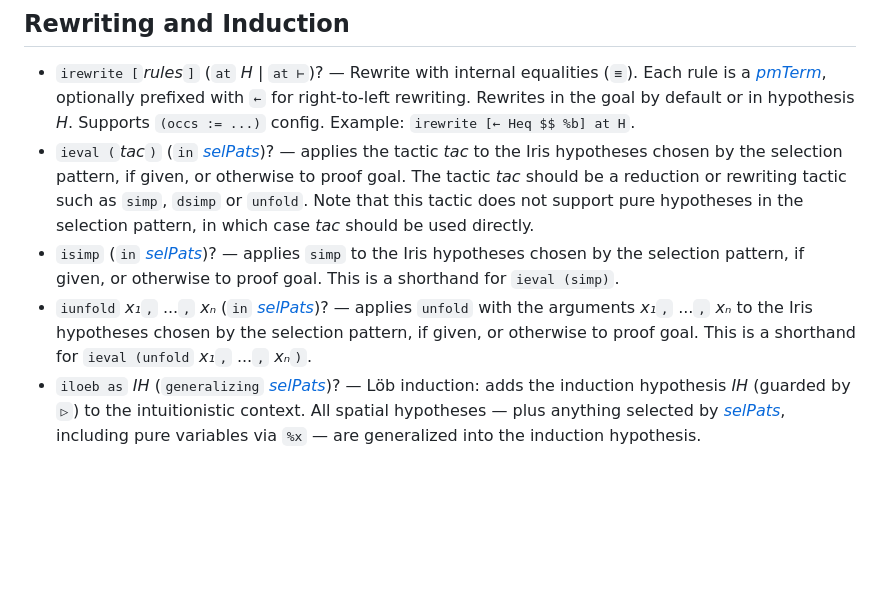
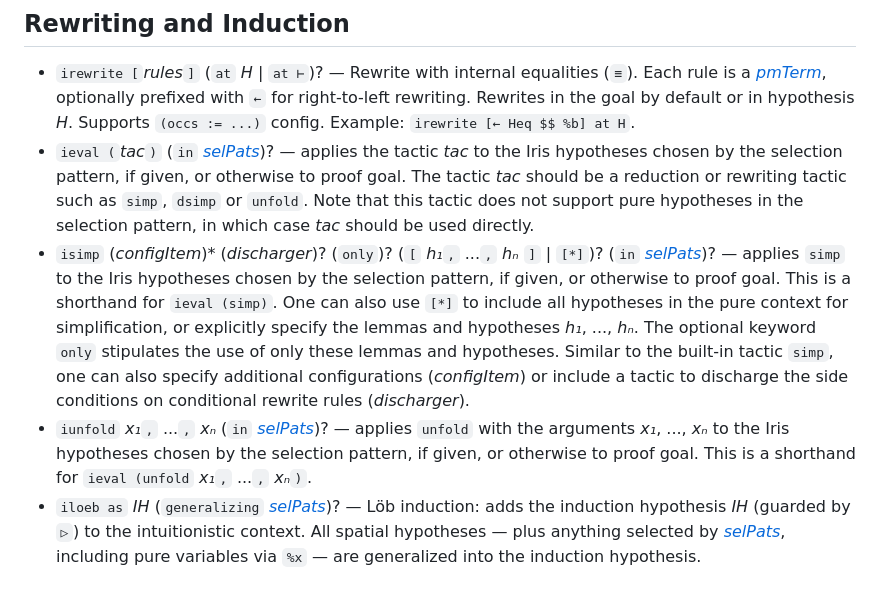
Before and after one commit to leanprover-community/iris-lean, a Markdown page: Iris/tactics.md, the part around the change. Drawn GitHub-style; blank space fills up the shorter version.

```diff
--- a/Iris/tactics.md
+++ b/Iris/tactics.md
@@ -58,8 +58,8 @@ The proof mode maintains three contexts: the *pure* (Lean) context, the *intuiti
 
 - `irewrite [`*rules*`]` (`at` *H* | `at ⊢`)? — Rewrite with internal equalities (`≡`). Each rule is a [*pmTerm*](#proof-mode-terms), optionally prefixed with `←` for right-to-left rewriting. Rewrites in the goal by default or in hypothesis *H*. Supports `(occs := ...)` config. Example: `irewrite [← Heq $$ %b] at H`.
 - `ieval (`*tac*`)` (`in` [*selPats*](#selection-patterns))? — applies the tactic *tac* to the Iris hypotheses chosen by the selection pattern, if given, or otherwise to proof goal. The tactic *tac* should be a reduction or rewriting tactic such as `simp`, `dsimp` or `unfold`. Note that this tactic does not support pure hypotheses in the selection pattern, in which case *tac* should be used directly.
-- `isimp` (`in` [*selPats*](#selection-patterns))? — applies `simp` to the Iris hypotheses chosen by the selection pattern, if given, or otherwise to proof goal. This is a shorthand for `ieval (simp)`.
-- `iunfold` *x₁*`,` ...`,` *xₙ* (`in` [*selPats*](#selection-patterns))? — applies `unfold` with the arguments *x₁*`,` ...`,` *xₙ* to the Iris hypotheses chosen by the selection pattern, if given, or otherwise to proof goal. This is a shorthand for `ieval (unfold` *x₁*`,` ...`,` *xₙ*`)`.
+- `isimp` (*configItem*)\* (*discharger*)? (`only`)? (`[` *h₁*`,` ...`,` *hₙ* `]` | `[*]`)? (`in` [*selPats*](#selection-patterns))? — applies `simp` to the Iris hypotheses chosen by the selection pattern, if given, or otherwise to proof goal. This is a shorthand for `ieval (simp)`. One can also use `[*]` to include all hypotheses in the pure context for simplification, or explicitly specify the lemmas and hypotheses *h₁*, ..., *hₙ*. The optional keyword `only` stipulates the use of only these lemmas and hypotheses. Similar to the built-in tactic `simp`, one can also specify additional configurations (*configItem*) or include a tactic to discharge the side conditions on conditional rewrite rules (*discharger*).
+- `iunfold` *x₁*`,` ...`,` *xₙ* (`in` [*selPats*](#selection-patterns))? — applies `unfold` with the arguments *x₁*, ..., *xₙ* to the Iris hypotheses chosen by the selection pattern, if given, or otherwise to proof goal. This is a shorthand for `ieval (unfold` *x₁*`,` ...`,` *xₙ*`)`.
 - `iloeb as` *IH* (`generalizing` [*selPats*](#selection-patterns))? — Löb induction: adds the induction hypothesis *IH* (guarded by `▷`) to the intuitionistic context. All spatial hypotheses — plus anything selected by [*selPats*](#selection-patterns), including pure variables via `%x` — are generalized into the induction hypothesis.
 
 ## Solving Simple Goals
```
